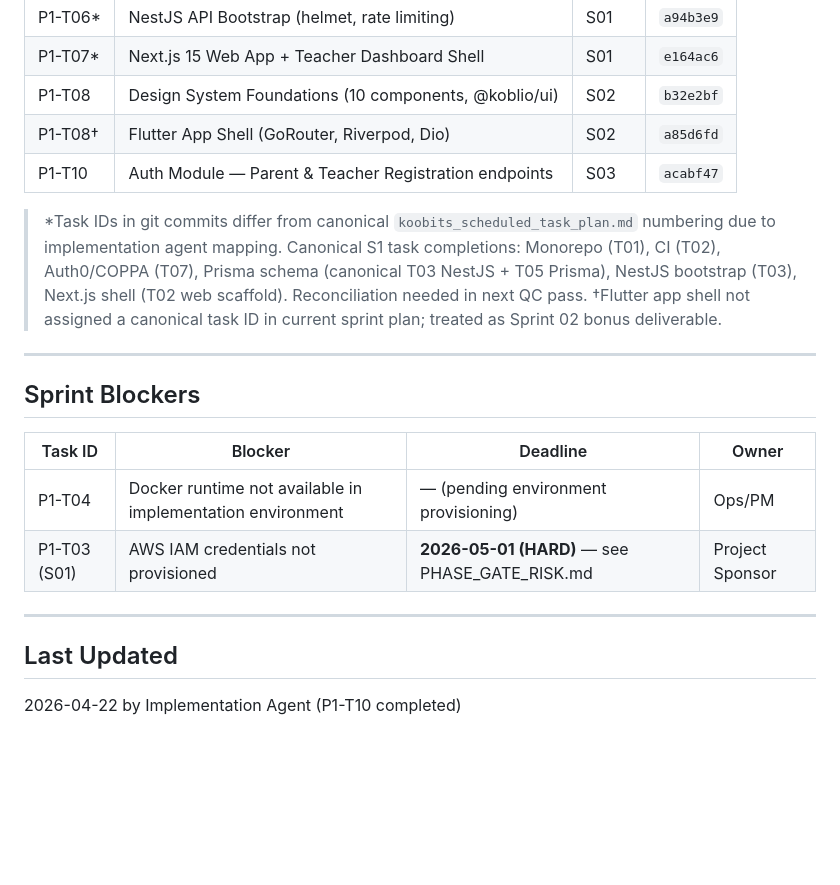
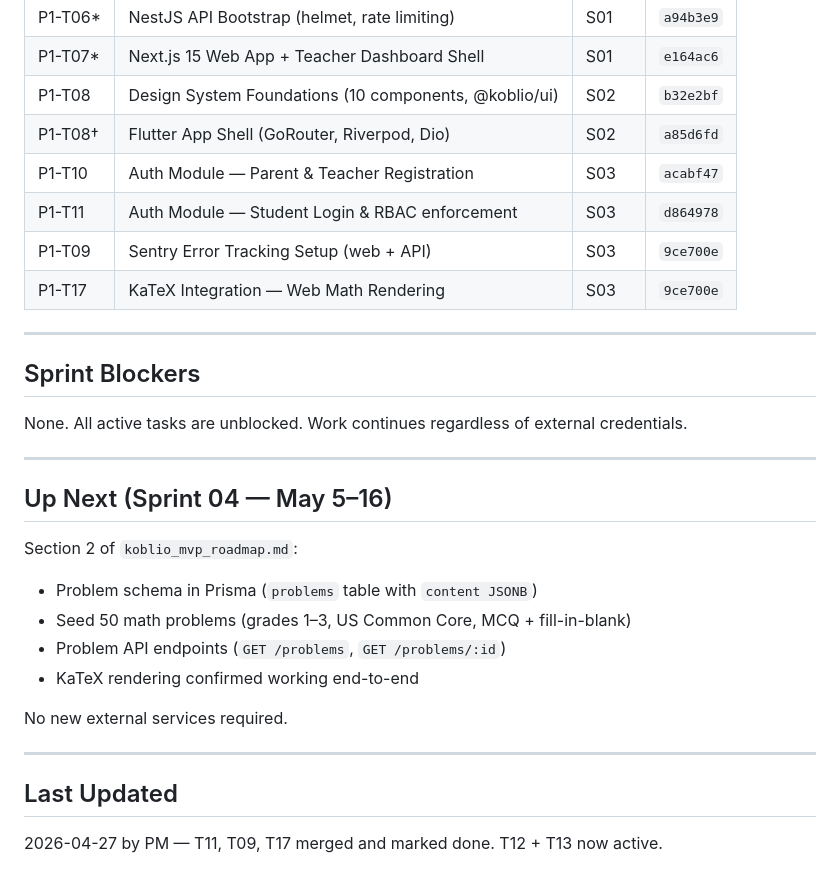
Before and after one commit to tjokrogunawant-dev/koblio-platform, a Markdown page: sprint_tracker/current_sprint.md, the part around one of its changes. GitHub-like rendering; blank space fills up the shorter version.

```diff
--- a/sprint_tracker/current_sprint.md
+++ b/sprint_tracker/current_sprint.md
@@ -44,21 +52,31 @@
 | P1-T07* | Next.js 15 Web App + Teacher Dashboard Shell | S01 | `e164ac6` |
 | P1-T08 | Design System Foundations (10 components, @koblio/ui) | S02 | `b32e2bf` |
 | P1-T08† | Flutter App Shell (GoRouter, Riverpod, Dio) | S02 | `a85d6fd` |
-| P1-T10 | Auth Module — Parent & Teacher Registration endpoints | S03 | `acabf47` |
-
-> *Task IDs in git commits differ from canonical `koobits_scheduled_task_plan.md` numbering due to implementation agent mapping. Canonical S1 task completions: Monorepo (T01), CI (T02), Auth0/COPPA (T07), Prisma schema (canonical T03 NestJS + T05 Prisma), NestJS bootstrap (T03), Next.js shell (T02 web scaffold). Reconciliation needed in next QC pass.
-> †Flutter app shell not assigned a canonical task ID in current sprint plan; treated as Sprint 02 bonus deliverable.
+| P1-T10 | Auth Module — Parent & Teacher Registration | S03 | `acabf47` |
+| P1-T11 | Auth Module — Student Login & RBAC enforcement | S03 | `d864978` |
+| P1-T09 | Sentry Error Tracking Setup (web + API) | S03 | `9ce700e` |
+| P1-T17 | KaTeX Integration — Web Math Rendering | S03 | `9ce700e` |
 
 ---
 
 ## Sprint Blockers
 
-| Task ID | Blocker | Deadline | Owner |
-|---|---|---|---|
-| P1-T04 | Docker runtime not available in implementation environment | — (pending environment provisioning) | Ops/PM |
-| P1-T03 (S01) | AWS IAM credentials not provisioned | **2026-05-01 (HARD)** — see PHASE_GATE_RISK.md | Project Sponsor |
+None. All active tasks are unblocked. Work continues regardless of external credentials.
+
+---
+
+## Up Next (Sprint 04 — May 5–16)
+
+Section 2 of `koblio_mvp_roadmap.md`:
+
+- Problem schema in Prisma (`problems` table with `content JSONB`)
+- Seed 50 math problems (grades 1–3, US Common Core, MCQ + fill-in-blank)
+- Problem API endpoints (`GET /problems`, `GET /problems/:id`)
+- KaTeX rendering confirmed working end-to-end
+
+No new external services required.
 
 ---
 
 ## Last Updated
-2026-04-22 by Implementation Agent (P1-T10 completed)
+2026-04-27 by PM — T11, T09, T17 merged and marked done. T12 + T13 now active.
```
Also changed, not shown: other parts of sprint_tracker/current_sprint.md (+23 -15 lines).
